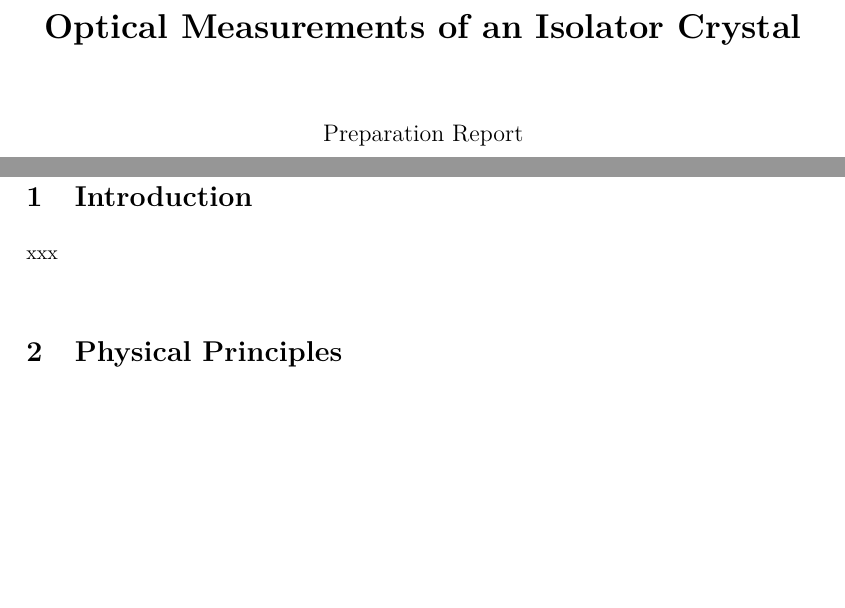
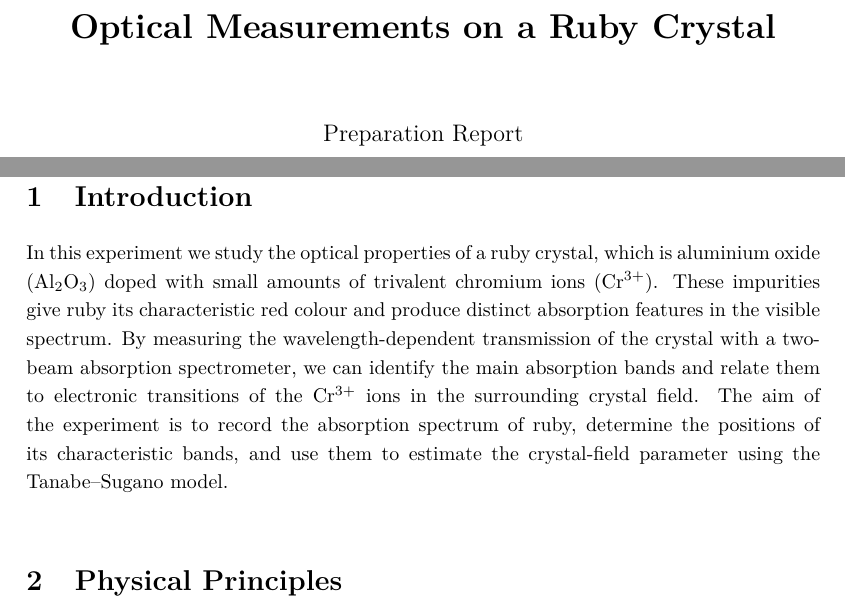
Before and after one commit to cembomembo/FP-Isolatorkristall, a LaTeX document (Preparation/Preparation_ISO.tex): two parts of pages 1 and 3 of 5, joined at a grey line, cut so that both start at the same text, the shorter picture padded with empty space. Compiled offline with pdfLaTeX.

Commit message:
renamed and moved some things and added an intro

```diff
--- a/Preparation/Preparation_ISO.tex
+++ b/Preparation/Preparation_ISO.tex
@@ -55,7 +55,7 @@
 
 
 % --- Title page ---
-\title{\textbf{Optical Measurements of an Isolator Crystal}}
+\title{\textbf{Optical Measurements on a Ruby Crystal}}
 \author{
   \\Preparation Report \\\\\\\\\\\\
   \textbf{Cem Boyaci} \\
@@ -100,7 +100,10 @@ Fachbereich Physik
 \setcounter{page}{1}
 \section{Introduction}
 
-xxx
+In this experiment we study the optical properties of a ruby crystal, which is aluminium oxide (Al$_2$O$_3$) doped with small amounts of trivalent chromium ions (Cr$^{3+}$).
+These impurities give ruby its characteristic red colour and produce distinct absorption features in the visible spectrum.
+By measuring the wavelength-dependent transmission of the crystal with a two-beam absorption spectrometer, we can identify the main absorption bands and relate them to electronic transitions of the Cr$^{3+}$ ions in the surrounding crystal field.
+The aim of the experiment is to record the absorption spectrum of ruby, determine the positions of its characteristic bands, and use them to estimate the crystal-field parameter using the Tanabe–Sugano model.
 
 
 
```
Also changed, not shown: resources/references/Literatur/ba11_man_sr510.pdf (deleted), resources/references/Literatur/ba11_manual_lax1530_svx1530.pdf (deleted), resources/references/Literatur/ba11_ref_07.pdf (deleted), resources/references/Literatur/ba11_ref_08.pdf (deleted), resources/references/Literatur/ba11_ref_09.pdf (deleted), resources/references/literature/ba11_man_penray_lightsource.pdf (renamed from resources/references/Literatur/ba11_man_penray_lightsource.pdf), resources/references/literature/ba11_man_quecksilberspektrum.pdf (renamed from resources/references/Literatur/ba11_man_quecksilberspektrum.pdf), 20 other files.
